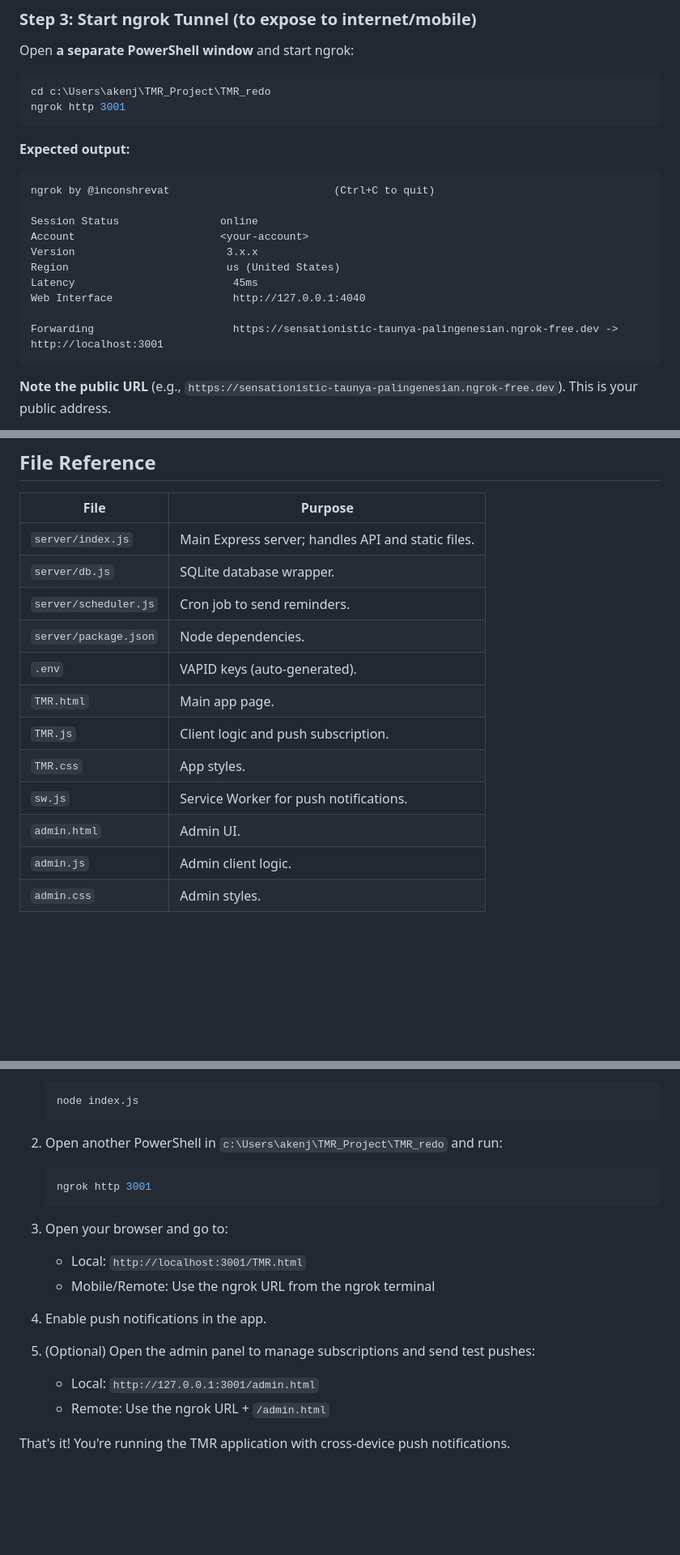
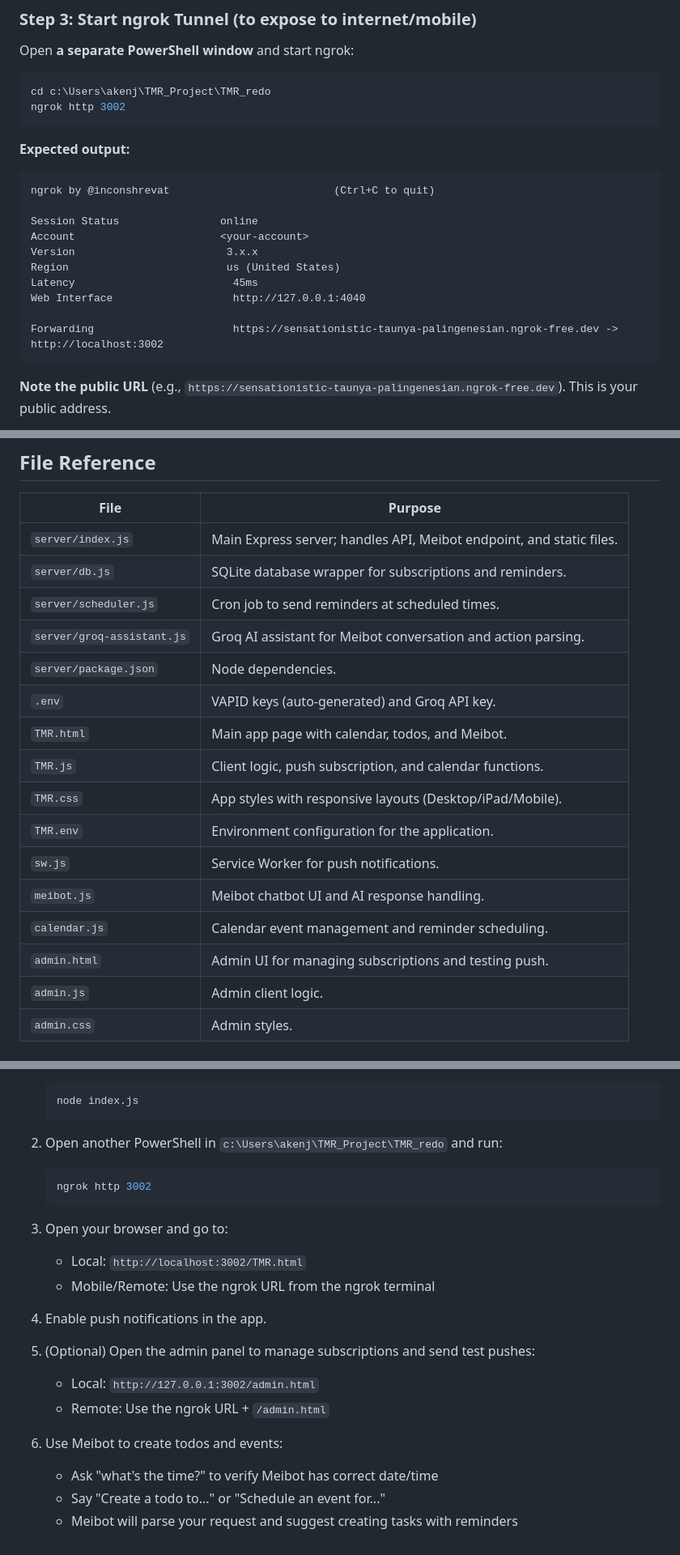
Before and after one commit to Thundo-isKing/TMR, a Markdown page: STARTUP_GUIDE.md, 3 parts joined by grey strips. Shown at 81% size. Rendered like a GitHub page; blank space fills up the shorter version.

Commit message:
Update STARTUP_GUIDE.md to reflect port 3002 configuration and document Meibot features

````diff
--- a/STARTUP_GUIDE.md
+++ b/STARTUP_GUIDE.md
@@ -108,7 +108,7 @@ Open **a separate PowerShell window** and start ngrok:
 
 ```powershell
 cd c:\Users\akenj\TMR_Project\TMR_redo
-ngrok http 3001
+ngrok http 3002
 ```
 
 **Expected output:**
@@ -122,7 +122,7 @@ Region                         us (United States)
 Latency                         45ms
 Web Interface                   http://127.0.0.1:4040
 
-Forwarding                      https://sensationistic-taunya-palingenesian.ngrok-free.dev -> http://localhost:3001
+Forwarding                      https://sensationistic-taunya-palingenesian.ngrok-free.dev -> http://localhost:3002
 ```
 
 **Note the public URL** (e.g., `https://sensationistic-taunya-palingenesian.ngrok-free.dev`). This is your public address.
@@ -388,16 +388,20 @@ If you want to add more features:
 
 | File | Purpose |
 |------|---------|
-| `server/index.js` | Main Express server; handles API and static files. |
-| `server/db.js` | SQLite database wrapper. |
-| `server/scheduler.js` | Cron job to send reminders. |
+| `server/index.js` | Main Express server; handles API, Meibot endpoint, and static files. |
+| `server/db.js` | SQLite database wrapper for subscriptions and reminders. |
+| `server/scheduler.js` | Cron job to send reminders at scheduled times. |
+| `server/groq-assistant.js` | Groq AI assistant for Meibot conversation and action parsing. |
 | `server/package.json` | Node dependencies. |
-| `.env` | VAPID keys (auto-generated). |
-| `TMR.html` | Main app page. |
-| `TMR.js` | Client logic and push subscription. |
-| `TMR.css` | App styles. |
+| `.env` | VAPID keys (auto-generated) and Groq API key. |
+| `TMR.html` | Main app page with calendar, todos, and Meibot. |
+| `TMR.js` | Client logic, push subscription, and calendar functions. |
+| `TMR.css` | App styles with responsive layouts (Desktop/iPad/Mobile). |
+| `TMR.env` | Environment configuration for the application. |
 | `sw.js` | Service Worker for push notifications. |
-| `admin.html` | Admin UI. |
+| `meibot.js` | Meibot chatbot UI and AI response handling. |
+| `calendar.js` | Calendar event management and reminder scheduling. |
+| `admin.html` | Admin UI for managing subscriptions and testing push. |
 | `admin.js` | Admin client logic. |
 | `admin.css` | Admin styles. |
 
@@ -414,17 +418,20 @@ If you want to add more features:
 
 2. Open another PowerShell in `c:\Users\akenj\TMR_Project\TMR_redo` and run:
    ```powershell
-   ngrok http 3001
+   ngrok http 3002
    ```
 
 3. Open your browser and go to:
-   - Local: `http://localhost:3001/TMR.html`
+   - Local: `http://localhost:3002/TMR.html`
    - Mobile/Remote: Use the ngrok URL from the ngrok terminal
 
 4. Enable push notifications in the app.
 
 5. (Optional) Open the admin panel to manage subscriptions and send test pushes:
-   - Local: `http://127.0.0.1:3001/admin.html`
+   - Local: `http://127.0.0.1:3002/admin.html`
    - Remote: Use the ngrok URL + `/admin.html`
 
-That's it! You're running the TMR application with cross-device push notifications.
+6. Use Meibot to create todos and events:
+   - Ask "what's the time?" to verify Meibot has correct date/time
+   - Say "Create a todo to..." or "Schedule an event for..."
+   - Meibot will parse your request and suggest creating tasks with reminders
````
Also changed, not shown: other parts of STARTUP_GUIDE.md (+14 -14 lines).
